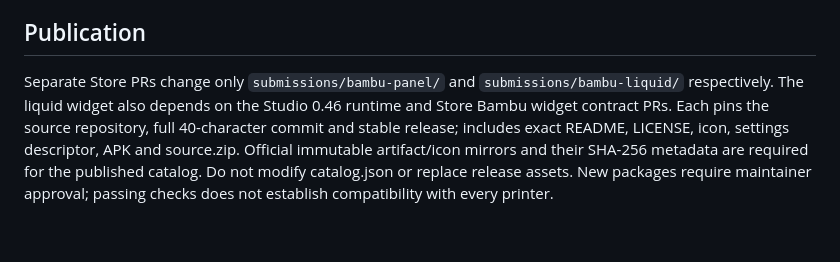
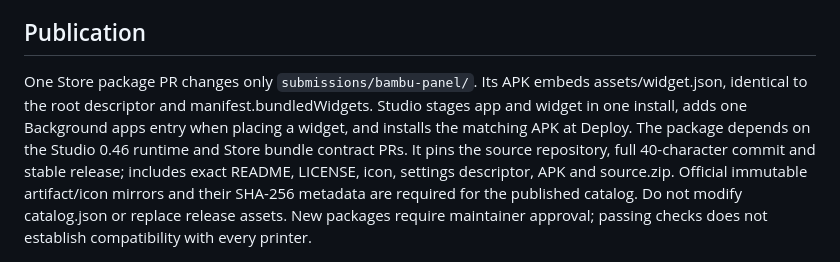
Before and after one commit to qlerup/ultrabar-bambu, a Markdown page: docs/STORE-REVIEW.md, the part around the change. Drawn GitHub-style; blank space fills up the shorter version.

```diff
--- a/docs/STORE-REVIEW.md
+++ b/docs/STORE-REVIEW.md
@@ -52,9 +52,11 @@ the outstanding hardware tests have been performed and recorded honestly.
 
 ## Publication
 
-Separate Store PRs change only `submissions/bambu-panel/` and
-`submissions/bambu-liquid/` respectively. The liquid widget also depends on the
-Studio 0.46 runtime and Store Bambu widget contract PRs. Each pins the source repository,
+One Store package PR changes only `submissions/bambu-panel/`. Its APK embeds
+assets/widget.json, identical to the root descriptor and manifest.bundledWidgets.
+Studio stages app and widget in one install, adds one Background apps entry when
+placing a widget, and installs the matching APK at Deploy. The package depends
+on the Studio 0.46 runtime and Store bundle contract PRs. It pins the source repository,
 full 40-character commit and stable release; includes exact README, LICENSE, icon,
 settings descriptor, APK and source.zip. Official immutable artifact/icon mirrors
 and their SHA-256 metadata are required for the published catalog. Do not modify
```
Also changed, not shown: README.md (+14 -6 lines), docs/expanded.png, 10 other files.
